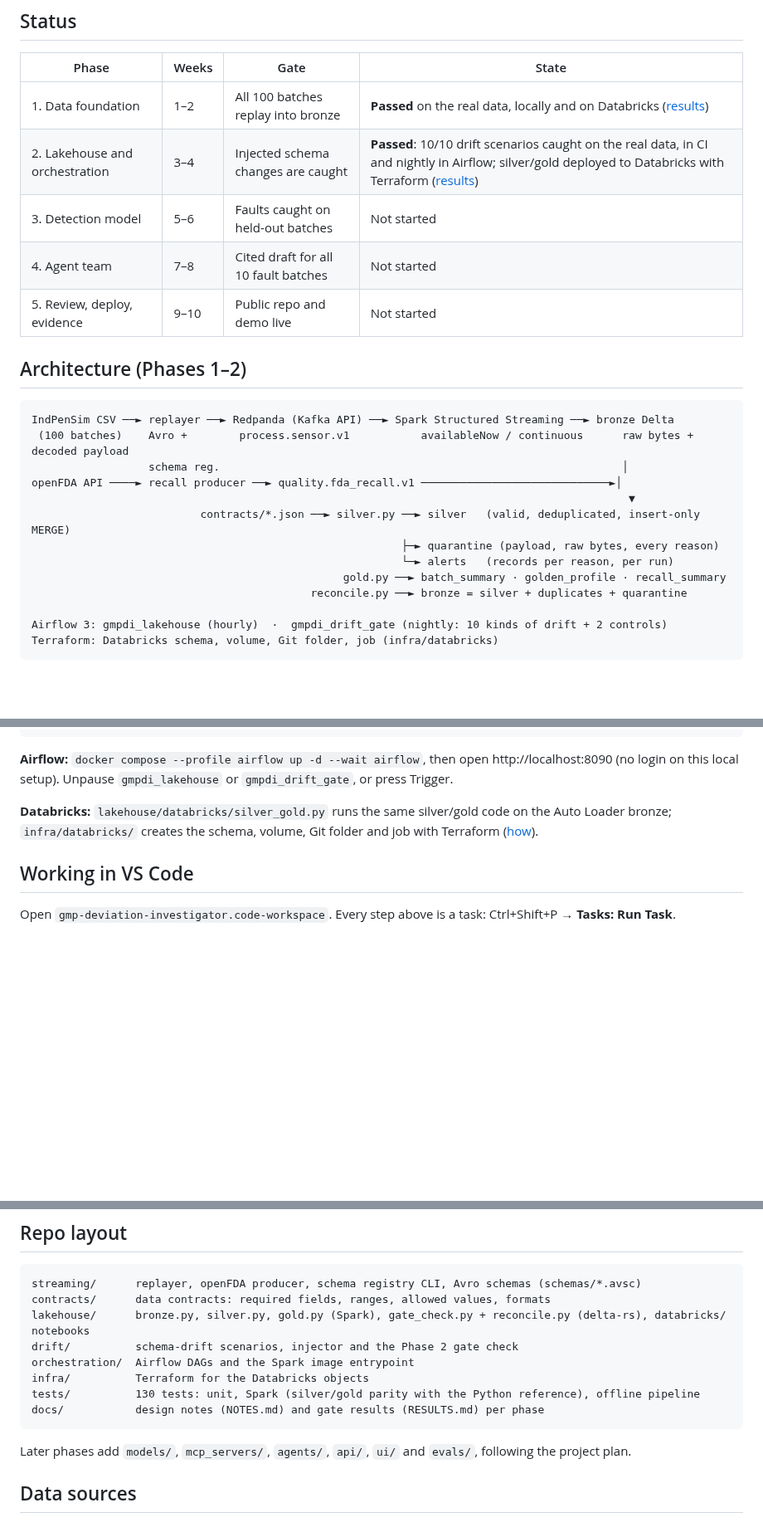
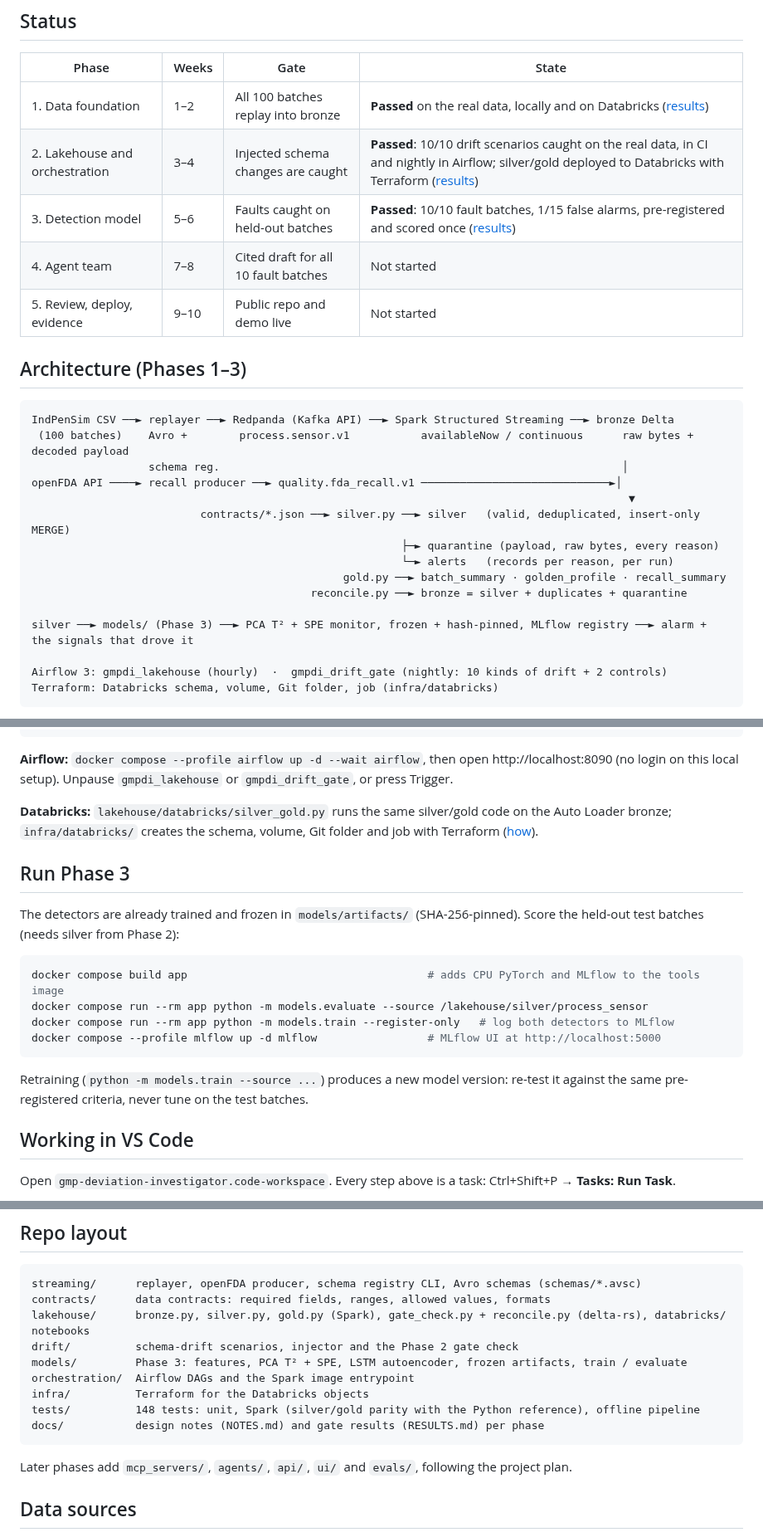
Before and after one commit to parthInAI/gmp-deviation-investigator, a Markdown page: README.md, 3 parts joined by grey strips. Shown at 83% size. Rendered like a GitHub page; blank space fills up the shorter version.

````diff
--- a/README.md
+++ b/README.md
@@ -21,11 +24,11 @@ It watches a simulated 100,000 L penicillin fermentation (IndPenSim) in near rea
 |---|---|---|---|
 | 1. Data foundation | 1–2 | All 100 batches replay into bronze | **Passed** on the real data, locally and on Databricks ([results](docs/phase1/RESULTS.md)) |
 | 2. Lakehouse and orchestration | 3–4 | Injected schema changes are caught | **Passed**: 10/10 drift scenarios caught on the real data, in CI and nightly in Airflow; silver/gold deployed to Databricks with Terraform ([results](docs/phase2/RESULTS.md)) |
-| 3. Detection model | 5–6 | Faults caught on held-out batches | Not started |
+| 3. Detection model | 5–6 | Faults caught on held-out batches | **Passed**: 10/10 fault batches, 1/15 false alarms, pre-registered and scored once ([results](docs/phase3/RESULTS.md)) |
 | 4. Agent team | 7–8 | Cited draft for all 10 fault batches | Not started |
 | 5. Review, deploy, evidence | 9–10 | Public repo and demo live | Not started |
 
-## Architecture (Phases 1–2)
+## Architecture (Phases 1–3)
 
 ```
 IndPenSim CSV ──► replayer ──► Redpanda (Kafka API) ──► Spark Structured Streaming ──► bronze Delta
@@ -38,6 +41,8 @@ openFDA API ────► recall producer ──► quality.fda_recall.v1 ─
                                                          └─► alerts   (records per reason, per run)
                                                 gold.py ──► batch_summary · golden_profile · recall_summary
                                            reconcile.py ──► bronze = silver + duplicates + quarantine
+
+silver ──► models/ (Phase 3) ──► PCA T² + SPE monitor, frozen + hash-pinned, MLflow registry ──► alarm + the signals that drove it
 
 Airflow 3: gmpdi_lakehouse (hourly)  ·  gmpdi_drift_gate (nightly: 10 kinds of drift + 2 controls)
 Terraform: Databricks schema, volume, Git folder, job (infra/databricks)
@@ -115,6 +120,19 @@ unset GMPDI_TOPIC_SUFFIX
 
 **Databricks:** `lakehouse/databricks/silver_gold.py` runs the same silver/gold code on the Auto Loader bronze; `infra/databricks/` creates the schema, volume, Git folder and job with Terraform ([how](infra/databricks/README.md)).
 
+## Run Phase 3
+
+The detectors are already trained and frozen in `models/artifacts/` (SHA-256-pinned). Score the held-out test batches (needs silver from Phase 2):
+
+```bash
+docker compose build app                                     # adds CPU PyTorch and MLflow to the tools image
+docker compose run --rm app python -m models.evaluate --source /lakehouse/silver/process_sensor
+docker compose run --rm app python -m models.train --register-only   # log both detectors to MLflow
+docker compose --profile mlflow up -d mlflow                 # MLflow UI at http://localhost:5000
+```
+
+Retraining (`python -m models.train --source ...`) produces a new model version: re-test it against the same pre-registered criteria, never tune on the test batches.
+
 ## Working in VS Code
 
 Open `gmp-deviation-investigator.code-workspace`. Every step above is a task: Ctrl+Shift+P → **Tasks: Run Task**.
@@ -148,13 +166,14 @@ streaming/      replayer, openFDA producer, schema registry CLI, Avro schemas (s
 contracts/      data contracts: required fields, ranges, allowed values, formats
 lakehouse/      bronze.py, silver.py, gold.py (Spark), gate_check.py + reconcile.py (delta-rs), databricks/ notebooks
 drift/          schema-drift scenarios, injector and the Phase 2 gate check
+models/         Phase 3: features, PCA T² + SPE, LSTM autoencoder, frozen artifacts, train / evaluate
 orchestration/  Airflow DAGs and the Spark image entrypoint
 infra/          Terraform for the Databricks objects
-tests/          130 tests: unit, Spark (silver/gold parity with the Python reference), offline pipeline
+tests/          148 tests: unit, Spark (silver/gold parity with the Python reference), offline pipeline
 docs/           design notes (NOTES.md) and gate results (RESULTS.md) per phase
 ```
 
-Later phases add `models/`, `mcp_servers/`, `agents/`, `api/`, `ui/` and `evals/`, following the project plan.
+Later phases add `mcp_servers/`, `agents/`, `api/`, `ui/` and `evals/`, following the project plan.
 
 ## Data sources
 
````
Also changed, not shown: other parts of README.md (+3 -0 lines), docs/phase3/MODEL_CARD.md (added, +118 -0 lines), docs/phase3/NOTES.md (added, +59 -0 lines), docs/phase3/RESULTS.md (added, +52 -0 lines), docs/phase3/fault_batches_pca.png (added), 9 other files.
